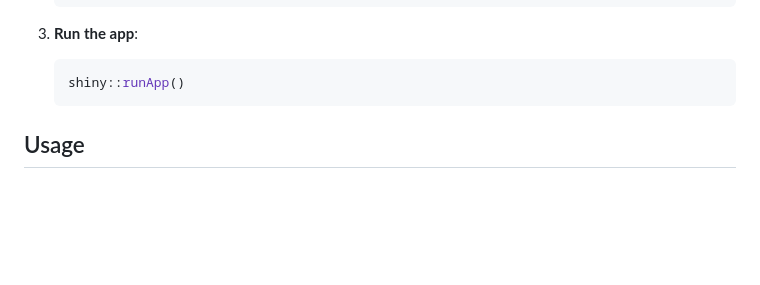
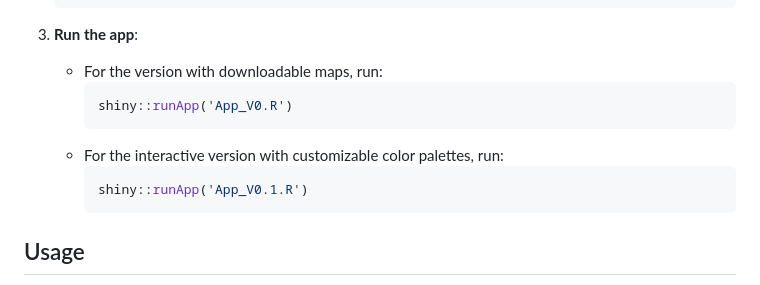
Before and after one commit to S-bachir/RShiny_Malaria, a Markdown page: README.md, the part around the change. Rendered like a GitHub page; blank space fills up the shorter version.

````diff
--- a/README.md
+++ b/README.md
@@ -44,9 +44,14 @@ This simple (local) Shiny app provides interactive visualizations of malaria and
     ```
 
 3. **Run the app**:
-    ```R
-    shiny::runApp()
-    ```
+    - For the version with downloadable maps, run:
+      ```R
+      shiny::runApp('App_V0.R')
+      ```
+    - For the interactive version with customizable color palettes, run:
+      ```R
+      shiny::runApp('App_V0.1.R')
+      ```
 
 ## Usage
 
````
